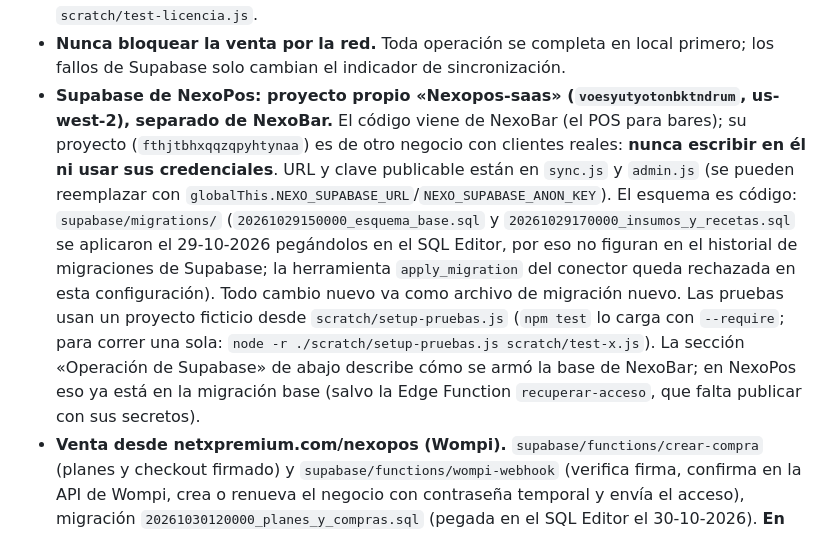
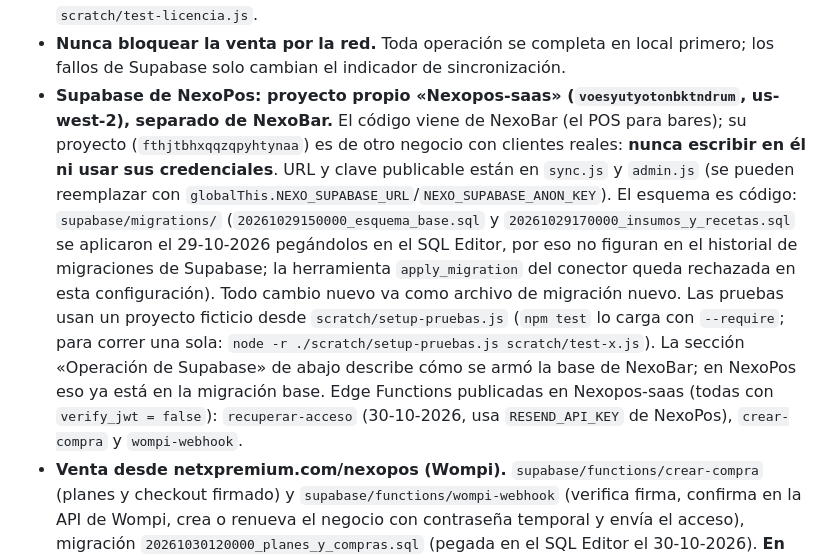
Before and after one commit to Gadaza93/nexopos-saas, a Markdown page: CLAUDE.md, the part around the change. Drawn GitHub-style.

Commit message:
Anotar la publicación de recuperar-acceso
Co-Authored-By: Claude Opus 5.5 <noreply@anthropic.com>

```diff
--- a/CLAUDE.md
+++ b/CLAUDE.md
@@ -36,7 +36,7 @@ POS para restaurantes y cafeterías (derivado de NexoBar, el POS para bares; ant
 - **Contraseña temporal obligatoria.** Toda cuenta nueva de un negocio (webhook de Wompi o «Nuevo negocio» del superadmin) nace con `app_metadata.must_change_password = true` (trigger en `auth.users`, paso 11). Con la marca, `get_business_id()` devuelve `''` (el RLS no da datos), `hasAuthSession` responde `false` (no se sincroniza: las listas vacías borrarían el catálogo local) y Vincular Terminal pide la contraseña definitiva antes de vincular (`askNewPassword` en `app.js` → `changeTemporaryPassword`: `auth.updateUser`, `marcar_contrasena_cambiada()` y `refreshSession`, porque el token anterior aún trae la marca). Recuperar la contraseña con el código del correo también la quita. Prueba: `scratch/test-terminal-activation.js`.
 - **Licencia y vencimiento.** El bloqueo vive en `enforceSubscription` (`app.js`) con el modal `#suspendedDialog` (incluye «Descargar respaldo»: nunca secuestrar los datos). Motivos (`licenseBlockReason`): `suspendida` (`negocios.activo = false`), `vencida` (3 días de gracia tras `fecha_vencimiento`), `reloj` (el reloj del equipo retrocedió más de 1 h respecto al máximo visto) y `sin-verificar` (7 días sin verificar en línea). En cada descarga `fetchServerTime` (`sync.js`) lee `hora_servidor()` y `registerLicenseCheck` guarda en `state.subscription` `verifiedAt`, `offsetMs` y `localMax`: el vencimiento se mide con la hora del servidor corregida, nunca con `Date.now()` a secas. `activo = false` bloquea en el acto; lo demás bloquea al arrancar, al iniciar sesión o cuando no hay cuentas abiertas (no corta un servicio a medias). Sin `verifiedAt` (SQL sin aplicar) solo rige `activo`. En la nube, la tarea `nexopos-suspender-vencidos` pone `activo = false` a los 3 días de vencido; renovar (webhook) o «+30 días» en el superadmin reactivan. Prueba: `scratch/test-licencia.js`.
 - **Nunca bloquear la venta por la red.** Toda operación se completa en local primero; los fallos de Supabase solo cambian el indicador de sincronización.
-- **Supabase de NexoPos: proyecto propio «Nexopos-saas» (`voesyutyotonbktndrum`, us-west-2), separado de NexoBar.** El código viene de NexoBar (el POS para bares); su proyecto (`fthjtbhxqqzqpyhtynaa`) es de otro negocio con clientes reales: **nunca escribir en él ni usar sus credenciales**. URL y clave publicable están en `sync.js` y `admin.js` (se pueden reemplazar con `globalThis.NEXO_SUPABASE_URL`/`NEXO_SUPABASE_ANON_KEY`). El esquema es código: `supabase/migrations/` (`20261029150000_esquema_base.sql` y `20261029170000_insumos_y_recetas.sql` se aplicaron el 29-10-2026 pegándolos en el SQL Editor, por eso no figuran en el historial de migraciones de Supabase; la herramienta `apply_migration` del conector queda rechazada en esta configuración). Todo cambio nuevo va como archivo de migración nuevo. Las pruebas usan un proyecto ficticio desde `scratch/setup-pruebas.js` (`npm test` lo carga con `--require`; para correr una sola: `node -r ./scratch/setup-pruebas.js scratch/test-x.js`). La sección «Operación de Supabase» de abajo describe cómo se armó la base de NexoBar; en NexoPos eso ya está en la migración base (salvo la Edge Function `recuperar-acceso`, que falta publicar con sus secretos).
+- **Supabase de NexoPos: proyecto propio «Nexopos-saas» (`voesyutyotonbktndrum`, us-west-2), separado de NexoBar.** El código viene de NexoBar (el POS para bares); su proyecto (`fthjtbhxqqzqpyhtynaa`) es de otro negocio con clientes reales: **nunca escribir en él ni usar sus credenciales**. URL y clave publicable están en `sync.js` y `admin.js` (se pueden reemplazar con `globalThis.NEXO_SUPABASE_URL`/`NEXO_SUPABASE_ANON_KEY`). El esquema es código: `supabase/migrations/` (`20261029150000_esquema_base.sql` y `20261029170000_insumos_y_recetas.sql` se aplicaron el 29-10-2026 pegándolos en el SQL Editor, por eso no figuran en el historial de migraciones de Supabase; la herramienta `apply_migration` del conector queda rechazada en esta configuración). Todo cambio nuevo va como archivo de migración nuevo. Las pruebas usan un proyecto ficticio desde `scratch/setup-pruebas.js` (`npm test` lo carga con `--require`; para correr una sola: `node -r ./scratch/setup-pruebas.js scratch/test-x.js`). La sección «Operación de Supabase» de abajo describe cómo se armó la base de NexoBar; en NexoPos eso ya está en la migración base. Edge Functions publicadas en Nexopos-saas (todas con `verify_jwt = false`): `recuperar-acceso` (30-10-2026, usa `RESEND_API_KEY` de NexoPos), `crear-compra` y `wompi-webhook`.
 - **Venta desde netxpremium.com/nexopos (Wompi).** `supabase/functions/crear-compra` (planes y checkout firmado) y `supabase/functions/wompi-webhook` (verifica firma, confirma en la API de Wompi, crea o renueva el negocio con contraseña temporal y envía el acceso), migración `20261030120000_planes_y_compras.sql` (pegada en el SQL Editor el 30-10-2026). **En producción desde el 30-10-2026** con las llaves de producción de Wompi (no hubo prueba en sandbox). El comercio Wompi es el de NexoBar: referencias `NEXOPOS-…`; la URL de eventos de producción apunta **solo** al webhook de NexoBar, que reenvía esos eventos firmados con `REENVIO_NEXOPOS_SECRET` sin escribir en su base (v10 de su `wompi-webhook`; si se cambia esa URL a NexoPos, los pagos de NexoBar se pierden). Probado de punta a punta con un pago rechazado; el camino aprobado (crear negocio, cuenta y correos) aún no se ha visto con un pago real. Plan oculto `prueba` ($2.000, `activo = false`) para repetir la prueba: activarlo, pagar y volver a desactivarlo. Pasos y secretos en `supabase/PAGOS_WOMPI.md`.
 - Si `supabase.min.js` no cargó, `getClient()` devuelve `null`, la app trabaja offline y `loadSupabaseLib()` reintenta desde el mismo archivo local.
 
```
